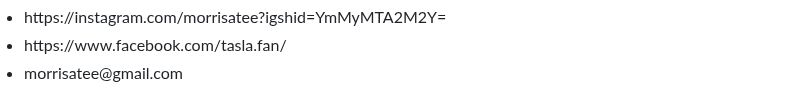
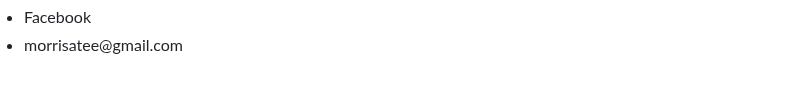
Before and after one commit to thisismorris/morrisfan.github.io, a Markdown page: README.md, the part around one of its changes. GitHub-like rendering.

```diff
--- a/README.md
+++ b/README.md
@@ -206,7 +208,5 @@
      </li>
-     <li class="Instagram">https://instagram.com/morrisatee?igshid=YmMyMTA2M2Y=
-     </li>
-     <li class="Facebook">https://www.facebook.com/tasla.fan/
+     <li class="https://www.facebook.com/tasla.fan/">Facebook
      </li>
      <li class="email">morrisatee@gmail.com
      </li>
```
Also changed, not shown: other parts of README.md (+3 -1 lines).
